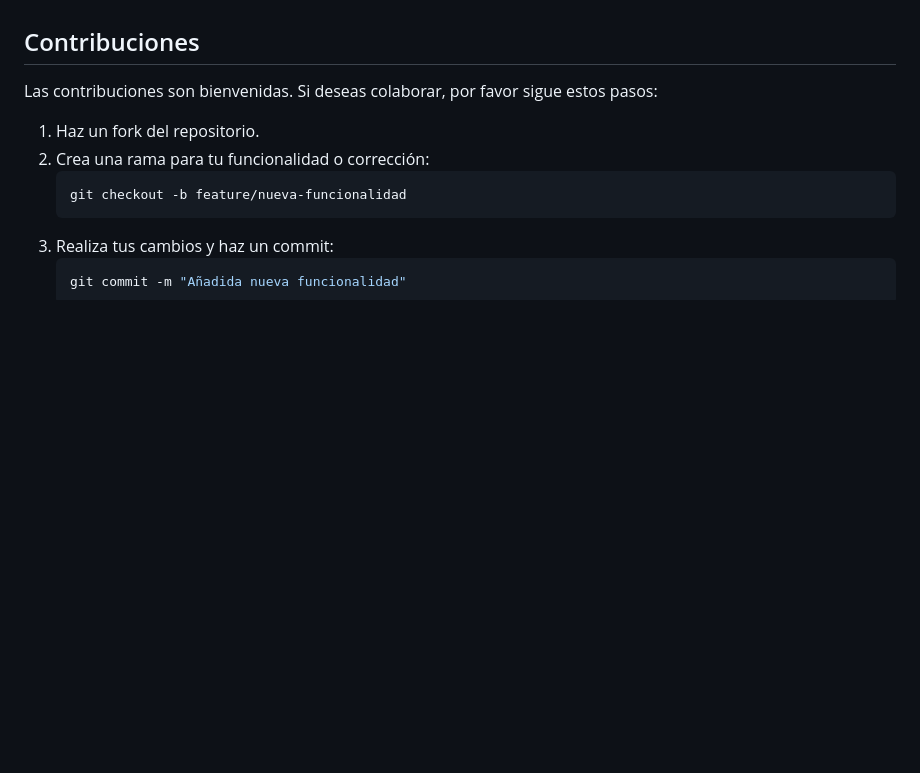
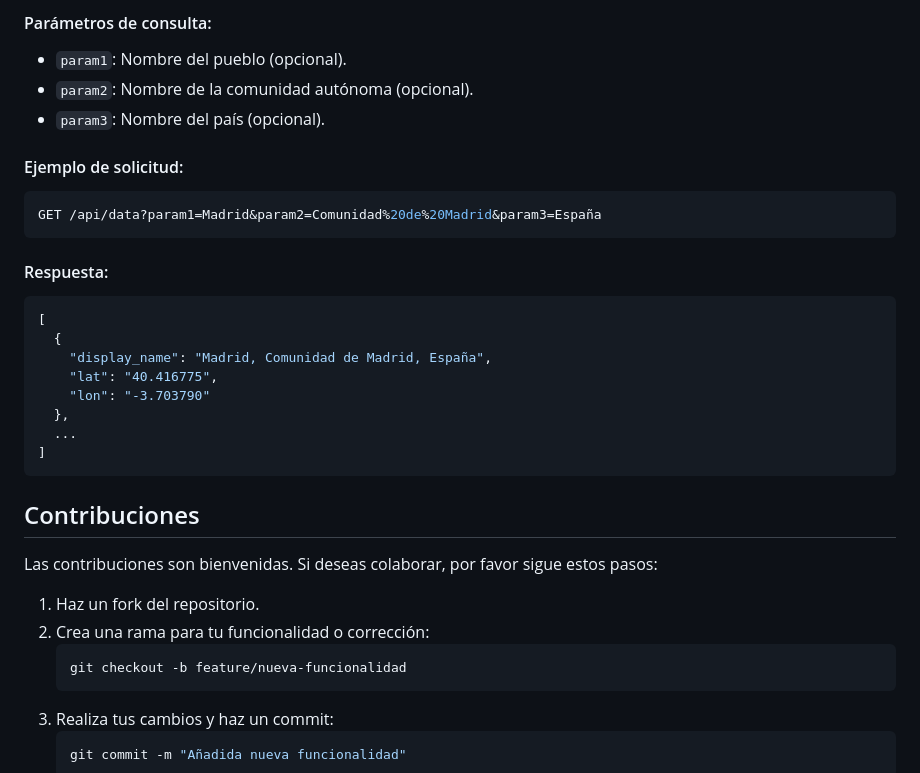
Before and after one commit to Marrkitu2/MapsFinder, a Markdown page: README.md, the part around one of its changes. Drawn GitHub-style; blank space fills up the shorter version.

````diff
--- a/README.md
+++ b/README.md
@@ -67,3 +81,27 @@ MapsFinder-main/
+#### Parámetros de consulta:
+
+- `param1`: Nombre del pueblo (opcional).
+- `param2`: Nombre de la comunidad autónoma (opcional).
+- `param3`: Nombre del país (opcional).
+
+#### Ejemplo de solicitud:
+
+```bash
+GET /api/data?param1=Madrid&param2=Comunidad%20de%20Madrid&param3=España
+```
+
+#### Respuesta:
+
+```json
+[
+  {
+    "display_name": "Madrid, Comunidad de Madrid, España",
+    "lat": "40.416775",
+    "lon": "-3.703790"
+  },
+  ...
+]
+```
 
 ## Contribuciones
 
````
Also changed, not shown: other parts of README.md (+29 -15 lines).
